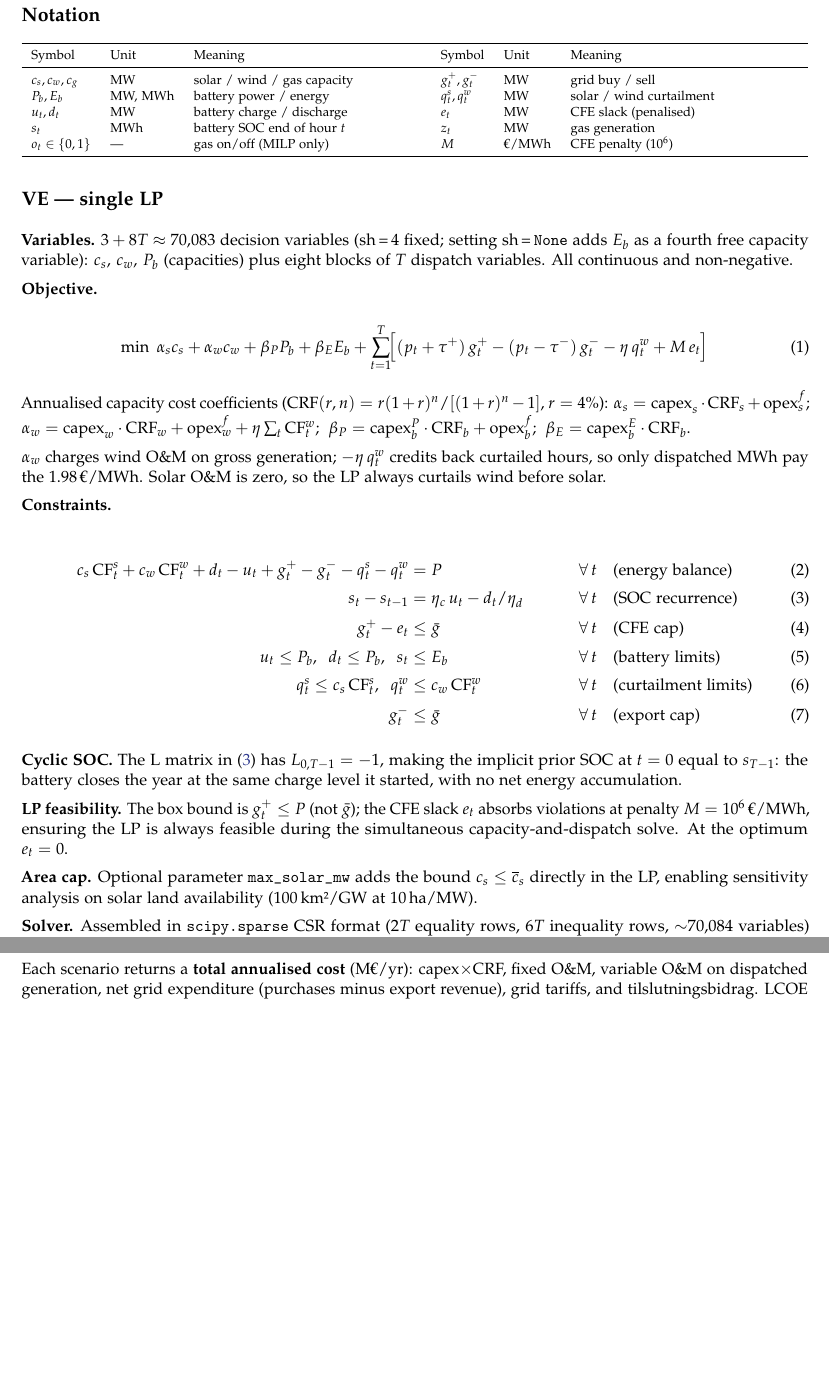
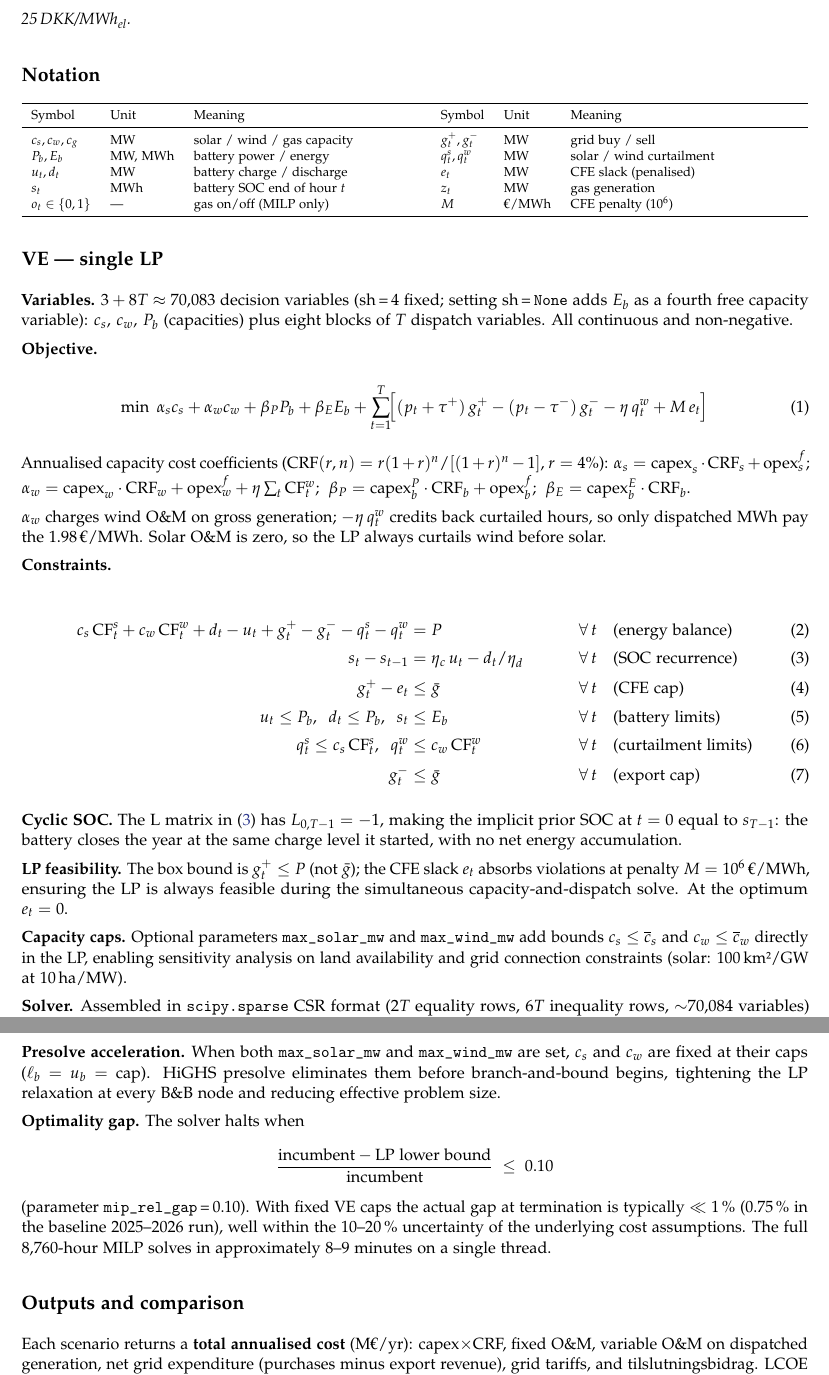
Before and after one commit to cfn368/on_site_datacenter_mdl, a LaTeX document (lp_model.tex): two parts of pages 2 and 4 of 4, joined at a grey line, cut at the place of the change, the shorter picture padded with empty space. Compiled offline with pdfLaTeX.

Commit message:
documentation accordingly

```diff
--- a/lp_model.tex
+++ b/lp_model.tex
@@ -191,9 +191,11 @@ charge level it started, with no net energy accumulation.
 $e_t$ absorbs violations at penalty $M=10^6$\,€/MWh, ensuring the LP is always feasible
 during the simultaneous capacity-and-dispatch solve. At the optimum $e_t=0$.
 
-\textbf{Area cap.} Optional parameter \texttt{max\_solar\_mw} adds the bound
-$c_s \leq \overline{c}_s$ directly in the LP, enabling sensitivity analysis on solar
-land availability (100\,km²/GW at 10\,ha/MW).
+\textbf{Capacity caps.} Optional parameters \texttt{max\_solar\_mw} and
+\texttt{max\_wind\_mw} add bounds $c_s \leq \overline{c}_s$ and $c_w \leq
+\overline{c}_w$ directly in the LP, enabling sensitivity analysis on land
+availability and grid connection constraints (solar: 100\,km²/GW at
+10\,ha/MW).
 
 \textbf{Solver.} Assembled in \texttt{scipy.sparse} CSR format ($2T$ equality rows,
 $6T$ inequality rows, ${\sim}70{,}084$ variables) and passed to \textbf{HiGHS} via
@@ -278,6 +280,21 @@ On/off $o_t$ & $T$ (binary) & integrality\,=\,1 \\
 CFE ($T$), battery ($3T$), curtailment ($2T$), gas dispatch (\ref{eq:gas_up}--\ref{eq:gas_lo}, $2T$),
 McCormick (\ref{eq:mc1}--\ref{eq:mc3}, $3T$).
 
+\textbf{Presolve acceleration.} When both \texttt{max\_solar\_mw} and
+\texttt{max\_wind\_mw} are set, $c_s$ and $c_w$ are fixed at their caps
+($\ell_b = u_b = \text{cap}$). HiGHS presolve eliminates them before
+branch-and-bound begins, tightening the LP relaxation at every B\&B node and
+reducing effective problem size.
+
+\textbf{Optimality gap.} The solver halts when
+\[
+  \frac{\text{incumbent} - \text{LP lower bound}}{\text{incumbent}} \;\leq\; 0.10
+\]
+(parameter \texttt{mip\_rel\_gap}\,=\,0.10). With fixed VE caps the actual gap at
+termination is typically $\ll 1\,\%$ (0.75\,\% in the baseline 2025--2026 run),
+well within the 10--20\,\% uncertainty of the underlying cost assumptions. The full
+8{,}760-hour MILP solves in approximately 8--9 minutes on a single thread.
+
 % ─────────────────────────────────────────────────────────────────────────────
 \subsection*{Outputs and comparison}
 
```
Also changed, not shown: README.md, 2 other files.
